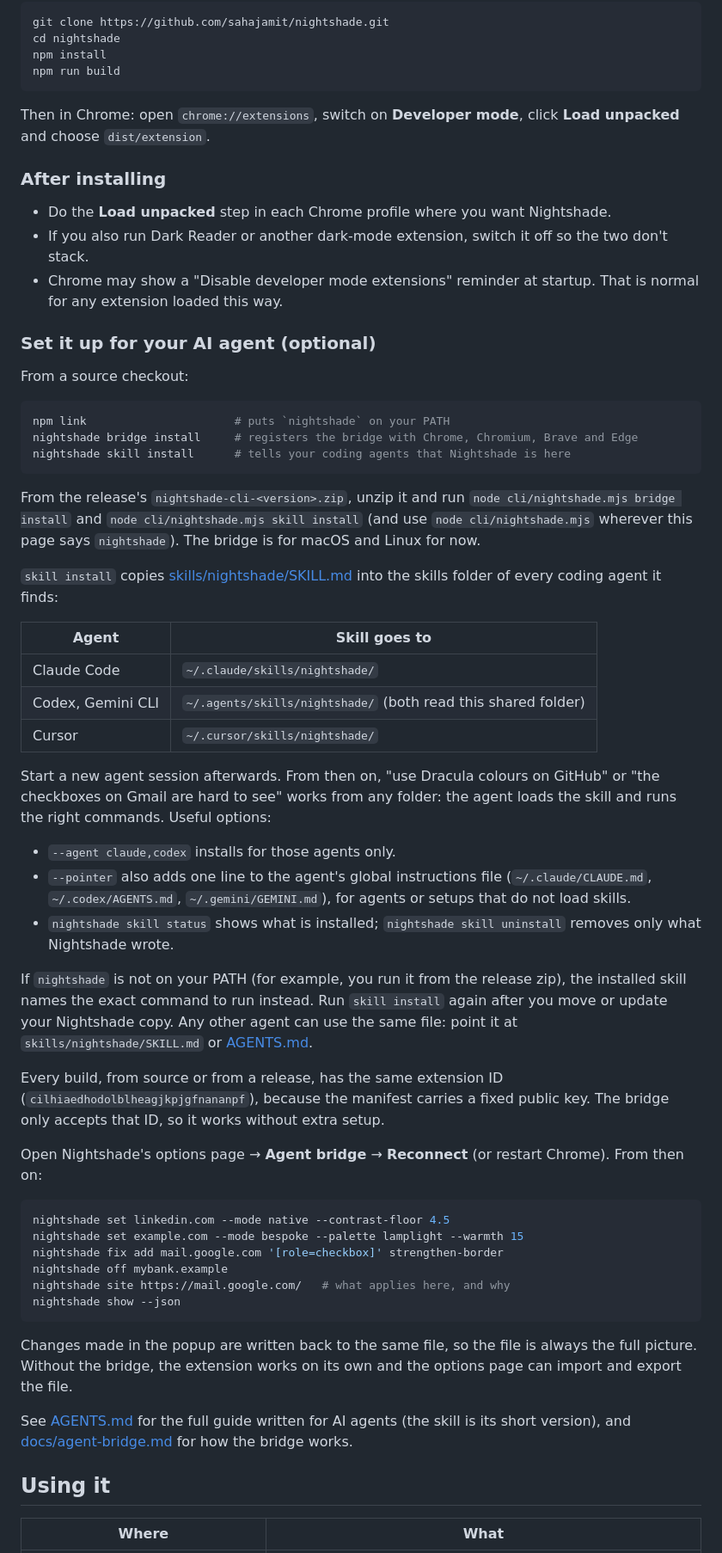
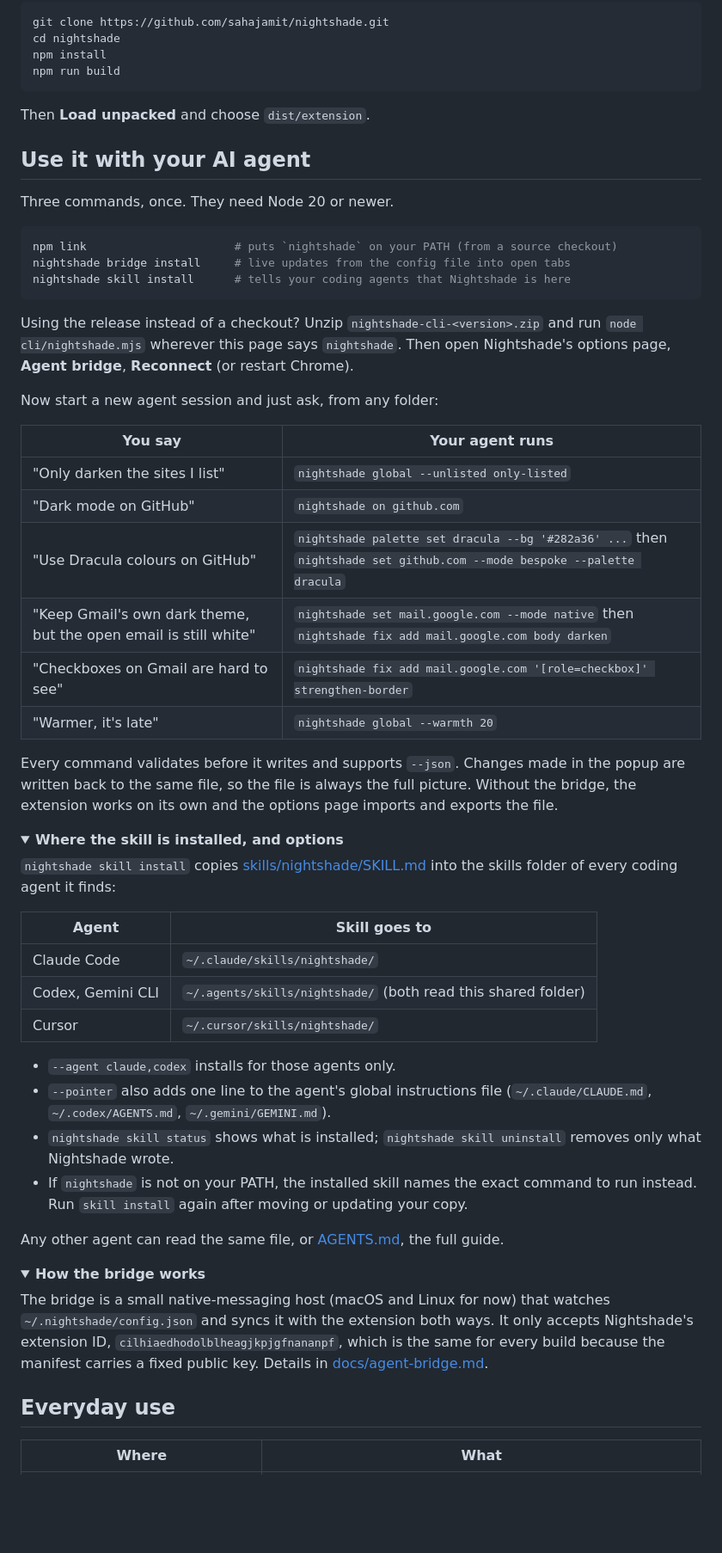
Before and after one commit to sahajamit/nightshade, a Markdown page: README.md, the part around one of its changes. Shown at 86% size. GitHub-like rendering; folded sections open; blank space fills up the shorter version.

````diff
--- a/README.md
+++ b/README.md
@@ -78,27 +98,39 @@ npm install
 npm run build
 ```
 
-Then in Chrome: open `chrome://extensions`, switch on **Developer mode**, click **Load unpacked** and choose `dist/extension`.
+Then **Load unpacked** and choose `dist/extension`.
 
-### After installing
+</details>
 
-- Do the **Load unpacked** step in each Chrome profile where you want Nightshade.
-- If you also run Dark Reader or another dark-mode extension, switch it off so the two don't stack.
-- Chrome may show a "Disable developer mode extensions" reminder at startup. That is normal for any extension loaded this way.
+## Use it with your AI agent
 
-### Set it up for your AI agent (optional)
-
-From a source checkout:
+Three commands, once. They need Node 20 or newer.
 
 ```sh
-npm link                      # puts `nightshade` on your PATH
-nightshade bridge install     # registers the bridge with Chrome, Chromium, Brave and Edge
+npm link                      # puts `nightshade` on your PATH (from a source checkout)
+nightshade bridge install     # live updates from the config file into open tabs
 nightshade skill install      # tells your coding agents that Nightshade is here
 ```
 
-From the release's `nightshade-cli-<version>.zip`, unzip it and run `node cli/nightshade.mjs bridge install` and `node cli/nightshade.mjs skill install` (and use `node cli/nightshade.mjs` wherever this page says `nightshade`). The bridge is for macOS and Linux for now.
+Using the release instead of a checkout? Unzip `nightshade-cli-<version>.zip` and run `node cli/nightshade.mjs` wherever this page says `nightshade`. Then open Nightshade's options page, **Agent bridge**, **Reconnect** (or restart Chrome).
 
-`skill install` copies [skills/nightshade/SKILL.md](skills/nightshade/SKILL.md) into the skills folder of every coding agent it finds:
+Now start a new agent session and just ask, from any folder:
+
+| You say | Your agent runs |
+| --- | --- |
+| "Only darken the sites I list" | `nightshade global --unlisted only-listed` |
+| "Dark mode on GitHub" | `nightshade on github.com` |
+| "Use Dracula colours on GitHub" | `nightshade palette set dracula --bg '#282a36' ...` then `nightshade set github.com --mode bespoke --palette dracula` |
+| "Keep Gmail's own dark theme, but the open email is still white" | `nightshade set mail.google.com --mode native` then `nightshade fix add mail.google.com body darken` |
+| "Checkboxes on Gmail are hard to see" | `nightshade fix add mail.google.com '[role=checkbox]' strengthen-border` |
+| "Warmer, it's late" | `nightshade global --warmth 20` |
+
+Every command validates before it writes and supports `--json`. Changes made in the popup are written back to the same file, so the file is always the full picture. Without the bridge, the extension works on its own and the options page imports and exports the file.
+
+<details>
+<summary><b>Where the skill is installed, and options</b></summary>
+
+`nightshade skill install` copies [skills/nightshade/SKILL.md](skills/nightshade/SKILL.md) into the skills folder of every coding agent it finds:
 
 | Agent | Skill goes to |
 | --- | --- |
@@ -106,32 +138,23 @@ From the release's `nightshade-cli-<version>.zip`, unzip it and run `node cli/ni
 | Codex, Gemini CLI | `~/.agents/skills/nightshade/` (both read this shared folder) |
 | Cursor | `~/.cursor/skills/nightshade/` |
 
-Start a new agent session afterwards. From then on, "use Dracula colours on GitHub" or "the checkboxes on Gmail are hard to see" works from any folder: the agent loads the skill and runs the right commands. Useful options:
+- `--agent claude,codex` installs for those agents only.
+- `--pointer` also adds one line to the agent's global instructions file (`~/.claude/CLAUDE.md`, `~/.codex/AGENTS.md`, `~/.gemini/GEMINI.md`).
+- `nightshade skill status` shows what is installed; `nightshade skill uninstall` removes only what Nightshade wrote.
+- If `nightshade` is not on your PATH, the installed skill names the exact command to run instead. Run `skill install` again after moving or updating your copy.
 
-- `--agent claude,codex` installs for those agents only.
-- `--pointer` also adds one line to the agent's global instructions file (`~/.claude/CLAUDE.md`, `~/.codex/AGENTS.md`, `~/.gemini/GEMINI.md`), for agents or setups that do not load skills.
-- `nightshade skill status` shows what is installed; `nightshade skill uninstall` removes only what Nightshade wrote.
+Any other agent can read the same file, or [AGENTS.md](AGENTS.md), the full guide.
 
-If `nightshade` is not on your PATH (for example, you run it from the release zip), the installed skill names the exact command to run instead. Run `skill install` again after you move or update your Nightshade copy. Any other agent can use the same file: point it at `skills/nightshade/SKILL.md` or [AGENTS.md](AGENTS.md).
+</details>
 
-Every build, from source or from a release, has the same extension ID (`cilhiaedhodolblheagjkpjgfnananpf`), because the manifest carries a fixed public key. The bridge only accepts that ID, so it works without extra setup.
+<details>
+<summary><b>How the bridge works</b></summary>
 
-Open Nightshade's options page → **Agent bridge** → **Reconnect** (or restart Chrome). From then on:
+The bridge is a small native-messaging host (macOS and Linux for now) that watches `~/.nightshade/config.json` and syncs it with the extension both ways. It only accepts Nightshade's extension ID, `cilhiaedhodolblheagjkpjgfnananpf`, which is the same for every build because the manifest carries a fixed public key. Details in [docs/agent-bridge.md](docs/agent-bridge.md).
 
-```sh
-nightshade set linkedin.com --mode native --contrast-floor 4.5
-nightshade set example.com --mode bespoke --palette lamplight --warmth 15
-nightshade fix add mail.google.com '[role=checkbox]' strengthen-border
-nightshade off mybank.example
-nightshade site https://mail.google.com/   # what applies here, and why
-nightshade show --json
-```
+</details>
 
-Changes made in the popup are written back to the same file, so the file is always the full picture. Without the bridge, the extension works on its own and the options page can import and export the file.
-
-See [AGENTS.md](AGENTS.md) for the full guide written for AI agents (the skill is its short version), and [docs/agent-bridge.md](docs/agent-bridge.md) for how the bridge works.
-
-## Using it
+## Everyday use
 
 | Where | What |
 | --- | --- |
````
Also changed, not shown: other parts of README.md (+99 -78 lines), docs/images/before-after.png (added), docs/images/boosts.png (deleted), 1 other file.
